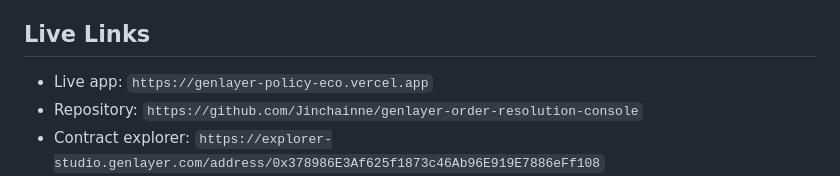
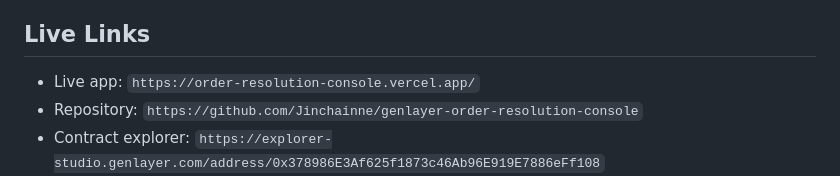
Before and after one commit to Jinchainne/genlayer-order-resolution-console, a Markdown page: README.md, the part around the change. Rendered like a GitHub page.

```diff
--- a/README.md
+++ b/README.md
@@ -14,7 +14,7 @@ It is not a generic AI page and not a contract-only demo. It is a dispute operat
 
 ## Live Links
 
-- Live app: `https://genlayer-policy-eco.vercel.app`
+- Live app: `https://order-resolution-console.vercel.app/`
 - Repository: `https://github.com/Jinchainne/genlayer-order-resolution-console`
 - Contract explorer: `https://explorer-studio.genlayer.com/address/0x378986E3Af625f1873c46Ab96E919E7886eFf108`
 - Deploy tx: `https://explorer-studio.genlayer.com/tx/0xf1c2f18a5cdc2dfe7aee6c860a183e11ac480ce907a868c2c7c07c69df8e1111`
```
